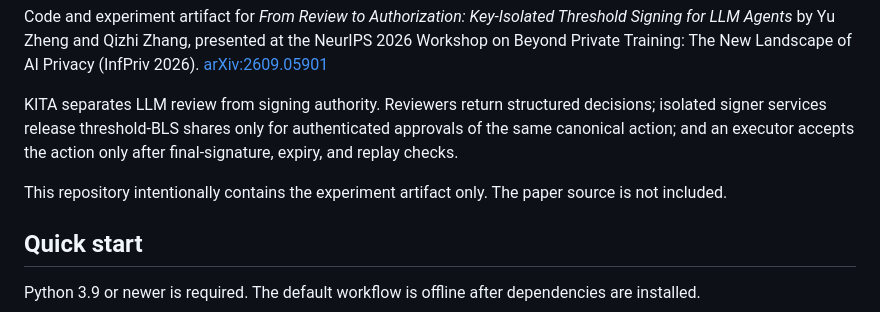
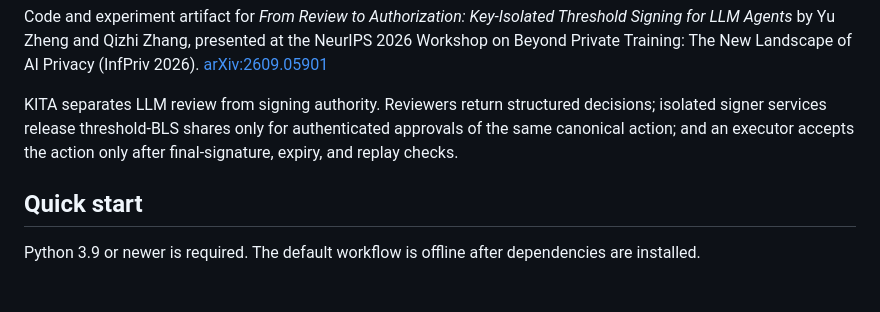
Before and after one commit to yuzhengcuhk/agent-auth-paper, a Markdown page: README.md, the part around the change. Rendered like a GitHub page; blank space fills up the shorter version.

```diff
--- a/README.md
+++ b/README.md
@@ -9,9 +9,6 @@ KITA separates LLM review from signing authority. Reviewers return structured
 decisions; isolated signer services release threshold-BLS shares only for
 authenticated approvals of the same canonical action; and an executor accepts
 the action only after final-signature, expiry, and replay checks.
-
-This repository intentionally contains the experiment artifact only. The paper
-source is not included.
 
 ## Quick start
 
```
